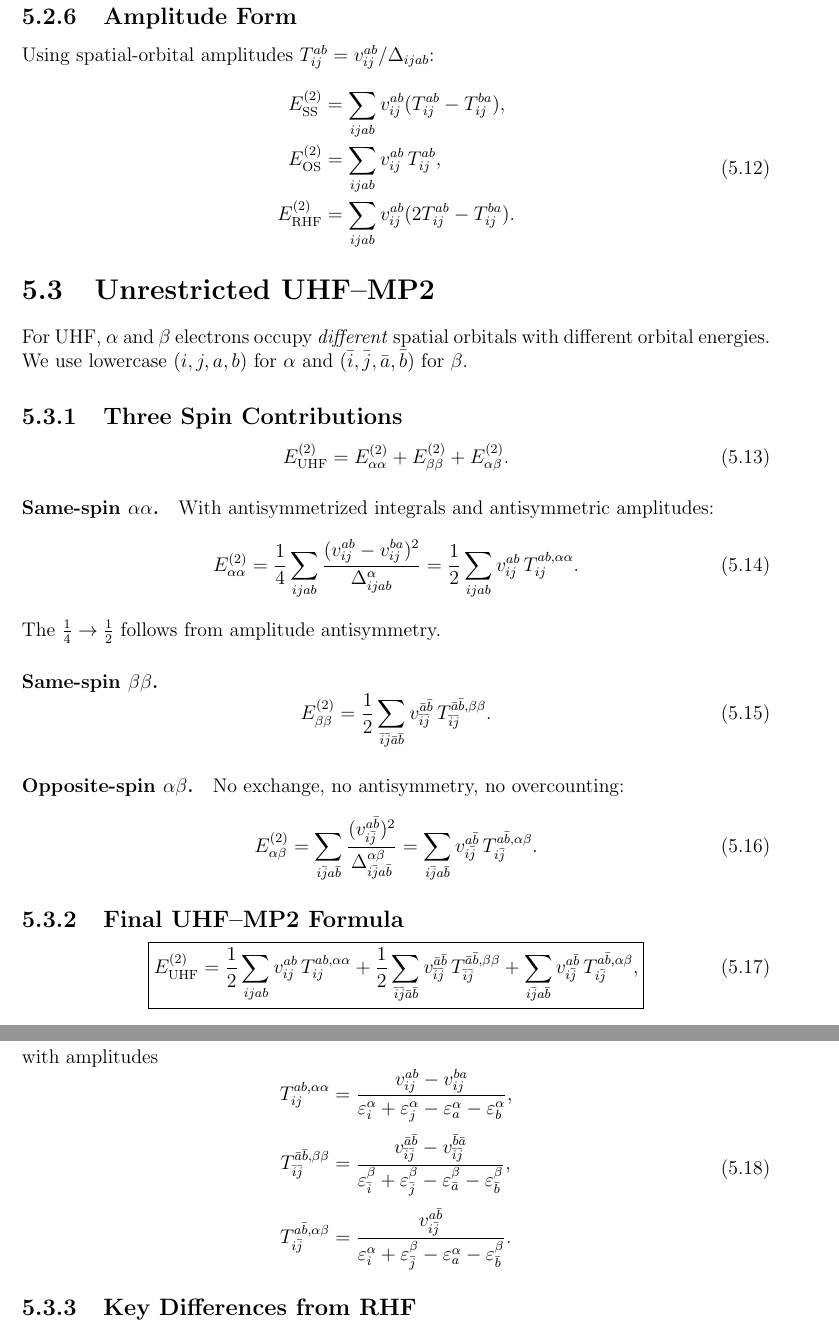
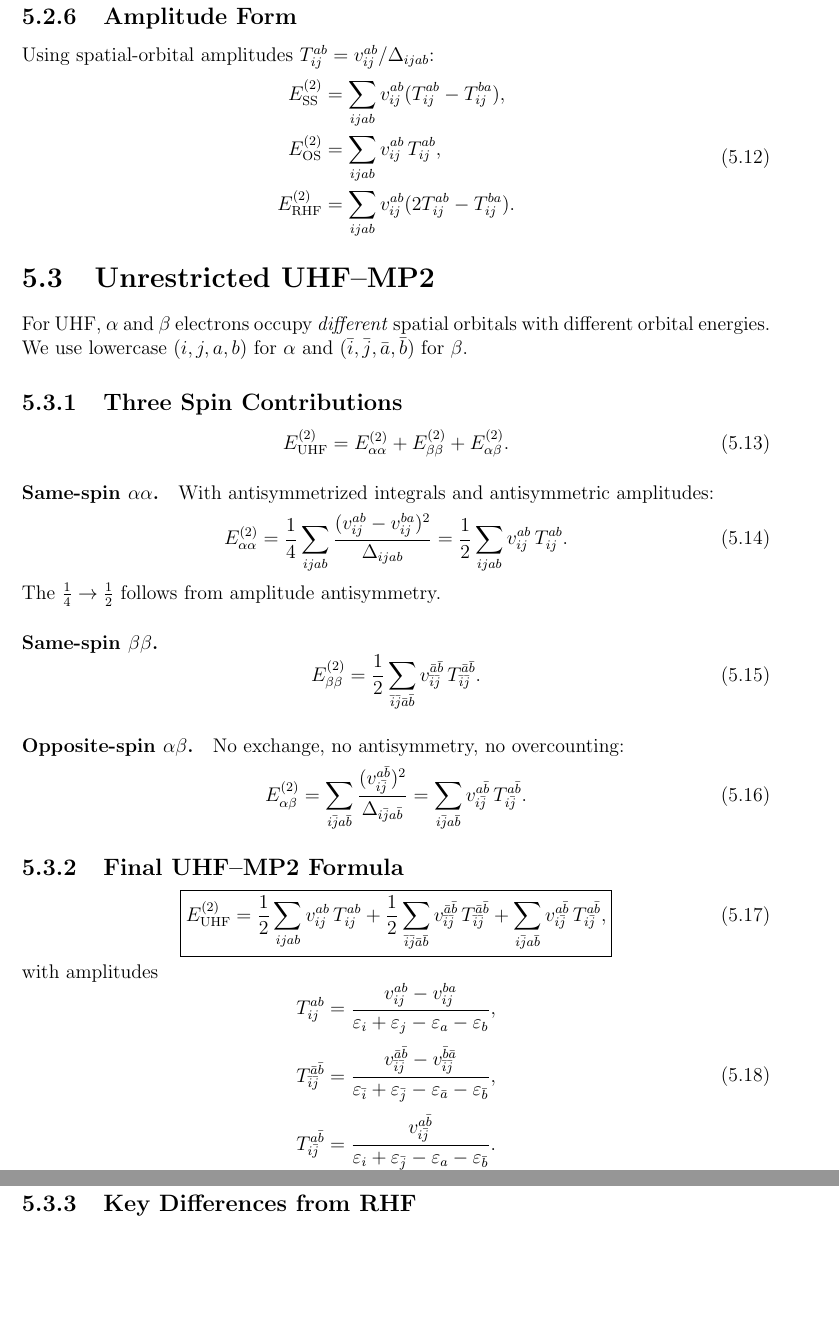
Before and after one commit to fkfest/ElemCo.jl, a LaTeX book (docs/equations/equations.tex): two parts of pages 17 and 18 of 46, joined at a grey line, cut so that both start at the same text, the shorter picture padded with empty space. Compiled offline with pdfLaTeX.

Commit message:
Cleaned UHF MP2 amplitude notation

```diff
--- a/docs/equations/equations.tex
+++ b/docs/equations/equations.tex
@@ -708,39 +708,39 @@ E^{(2)}_{\mathrm{UHF}} = E^{(2)}_{\alpha\alpha} + E^{(2)}_{\beta\beta} + E^{(2)}
 With antisymmetrized integrals and antisymmetric amplitudes:
 \begin{equation}
 E^{(2)}_{\alpha\alpha} = \frac{1}{4} \sum_{ijab}
-\frac{(v_{ij}^{ab} - v_{ij}^{ba})^2}{\Delta_{ijab}^\alpha}
-= \frac{1}{2} \sum_{ijab} v_{ij}^{ab} \, T_{ij}^{ab,\alpha\alpha}.
+\frac{(v_{ij}^{ab} - v_{ij}^{ba})^2}{\Delta_{ijab}}
+= \frac{1}{2} \sum_{ijab} v_{ij}^{ab} \, T_{ij}^{ab}.
 \end{equation}
 The $\tfrac{1}{4} \to \tfrac{1}{2}$ follows from amplitude antisymmetry.
 
 \paragraph{Same-spin $\beta\beta$.}
 \begin{equation}
-E^{(2)}_{\beta\beta} = \frac{1}{2} \sum_{\spb{i}\spb{j}\spb{a}\spb{b}} v_{\spb{i}\spb{j}}^{\spb{a}\spb{b}} \, T_{\spb{i}\spb{j}}^{\spb{a}\spb{b},\beta\beta}.
+E^{(2)}_{\beta\beta} = \frac{1}{2} \sum_{\spb{i}\spb{j}\spb{a}\spb{b}} v_{\spb{i}\spb{j}}^{\spb{a}\spb{b}} \, T_{\spb{i}\spb{j}}^{\spb{a}\spb{b}}.
 \end{equation}
 
 \paragraph{Opposite-spin $\alpha\beta$.}
 No exchange, no antisymmetry, no overcounting:
 \begin{equation}
-E^{(2)}_{\alpha\beta} = \sum_{i\spb{j}a\spb{b}} \frac{(v_{i\spb{j}}^{a\spb{b}})^2}{\Delta_{i\spb{j}a\spb{b}}^{\alpha\beta}}
-= \sum_{i\spb{j}a\spb{b}} v_{i\spb{j}}^{a\spb{b}} \, T_{i\spb{j}}^{a\spb{b},\alpha\beta}.
+E^{(2)}_{\alpha\beta} = \sum_{i\spb{j}a\spb{b}} \frac{(v_{i\spb{j}}^{a\spb{b}})^2}{\Delta_{i\spb{j}a\spb{b}}}
+= \sum_{i\spb{j}a\spb{b}} v_{i\spb{j}}^{a\spb{b}} \, T_{i\spb{j}}^{a\spb{b}}.
 \end{equation}
 
 \subsection{Final UHF--MP2 Formula}
 \begin{equation}
 \label{eq:uhf-mp2}
-\boxed{E^{(2)}_{\mathrm{UHF}} = \frac{1}{2} \sum_{ijab} v_{ij}^{ab} \, T_{ij}^{ab,\alpha\alpha}
-+ \frac{1}{2} \sum_{\spb{i}\spb{j}\spb{a}\spb{b}} v_{\spb{i}\spb{j}}^{\spb{a}\spb{b}} \, T_{\spb{i}\spb{j}}^{\spb{a}\spb{b},\beta\beta}
-+ \sum_{i\spb{j}a\spb{b}} v_{i\spb{j}}^{a\spb{b}} \, T_{i\spb{j}}^{a\spb{b},\alpha\beta},}
+\boxed{E^{(2)}_{\mathrm{UHF}} = \frac{1}{2} \sum_{ijab} v_{ij}^{ab} \, T_{ij}^{ab}
++ \frac{1}{2} \sum_{\spb{i}\spb{j}\spb{a}\spb{b}} v_{\spb{i}\spb{j}}^{\spb{a}\spb{b}} \, T_{\spb{i}\spb{j}}^{\spb{a}\spb{b}}
++ \sum_{i\spb{j}a\spb{b}} v_{i\spb{j}}^{a\spb{b}} \, T_{i\spb{j}}^{a\spb{b}},}
 \end{equation}
 with amplitudes
 \begin{equation}
 \begin{aligned}
-T_{ij}^{ab,\alpha\alpha} &= \frac{v_{ij}^{ab} - v_{ij}^{ba}}
-{\varepsilon_i^\alpha + \varepsilon_j^\alpha - \varepsilon_a^\alpha - \varepsilon_b^\alpha}, \\[4pt]
-T_{\spb{i}\spb{j}}^{\spb{a}\spb{b},\beta\beta} &= \frac{v_{\spb{i}\spb{j}}^{\spb{a}\spb{b}} - v_{\spb{i}\spb{j}}^{\spb{b}\spb{a}}}
-{\varepsilon_{\spb{i}}^\beta + \varepsilon_{\spb{j}}^\beta - \varepsilon_{\spb{a}}^\beta - \varepsilon_{\spb{b}}^\beta}, \\[4pt]
-T_{i\spb{j}}^{a\spb{b},\alpha\beta} &= \frac{v_{i\spb{j}}^{a\spb{b}}}
-{\varepsilon_i^\alpha + \varepsilon_{\spb{j}}^\beta - \varepsilon_a^\alpha - \varepsilon_{\spb{b}}^\beta}.
+T_{ij}^{ab} &= \frac{v_{ij}^{ab} - v_{ij}^{ba}}
+{\varepsilon_i + \varepsilon_j - \varepsilon_a - \varepsilon_b}, \\[4pt]
+T_{\spb{i}\spb{j}}^{\spb{a}\spb{b}} &= \frac{v_{\spb{i}\spb{j}}^{\spb{a}\spb{b}} - v_{\spb{i}\spb{j}}^{\spb{b}\spb{a}}}
+{\varepsilon_{\spb{i}} + \varepsilon_{\spb{j}} - \varepsilon_{\spb{a}} - \varepsilon_{\spb{b}}}, \\[4pt]
+T_{i\spb{j}}^{a\spb{b}} &= \frac{v_{i\spb{j}}^{a\spb{b}}}
+{\varepsilon_i + \varepsilon_{\spb{j}} - \varepsilon_a - \varepsilon_{\spb{b}}}.
 \end{aligned}
 \end{equation}
 
```
